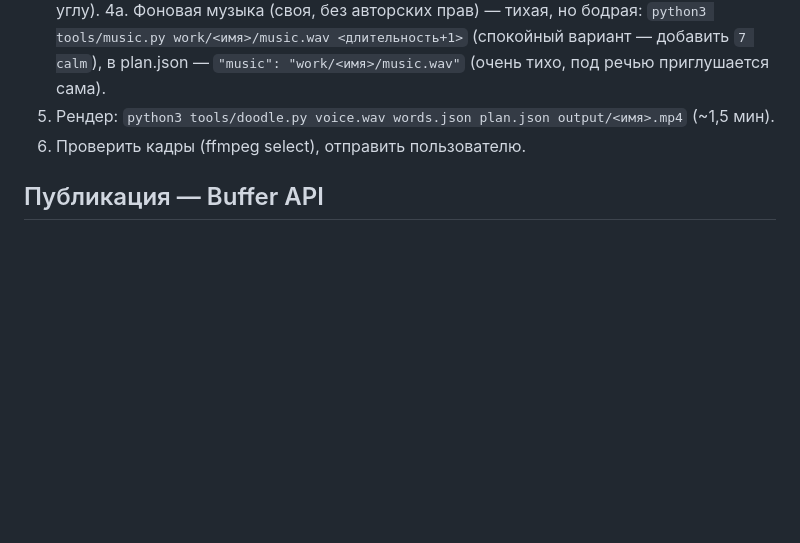
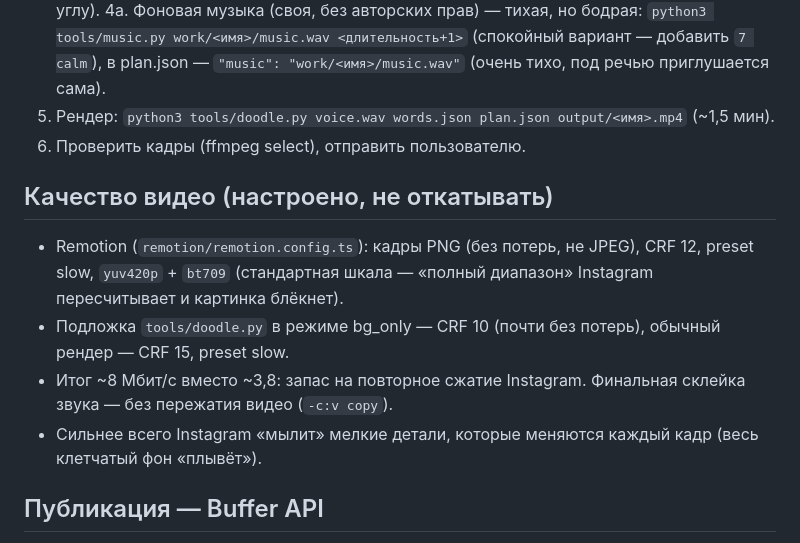
Before and after one commit to ILYA675267/INSTA, a Markdown page: CLAUDE.md, the part around the change. GitHub-like rendering; blank space fills up the shorter version.

Commit message:
CLAUDE.md: video quality settings
Co-Authored-By: Claude Opus 5.5 <noreply@anthropic.com>
Claude-Session: https://claude.ai/code/session_01LuywcrQ8m81kgBJWFdLMy8

```diff
--- a/CLAUDE.md
+++ b/CLAUDE.md
@@ -47,6 +47,13 @@ Reels 9:16, 1080×1920, ~30 с. Основной стиль — **дудл**: н
 5. Рендер: `python3 tools/doodle.py voice.wav words.json plan.json output/<имя>.mp4` (~1,5 мин).
 6. Проверить кадры (ffmpeg select), отправить пользователю.
 
+## Качество видео (настроено, не откатывать)
+- Remotion (`remotion/remotion.config.ts`): кадры PNG (без потерь, не JPEG), CRF 12, preset slow,
+  `yuv420p` + `bt709` (стандартная шкала — «полный диапазон» Instagram пересчитывает и картинка блёкнет).
+- Подложка `tools/doodle.py` в режиме bg_only — CRF 10 (почти без потерь), обычный рендер — CRF 15, preset slow.
+- Итог ~8 Мбит/с вместо ~3,8: запас на повторное сжатие Instagram. Финальная склейка звука — без пережатия видео (`-c:v copy`).
+- Сильнее всего Instagram «мылит» мелкие детали, которые меняются каждый кадр (весь клетчатый фон «плывёт»).
+
 ## Публикация — Buffer API
 Ключ лежит в сетевых секретах среды (подставляется сам для api.buffer.com, в коде его нет).
 GraphQL `https://api.buffer.com/graphql`. Организация `6ac7e4ff283372fa1f7e397b`,
```
